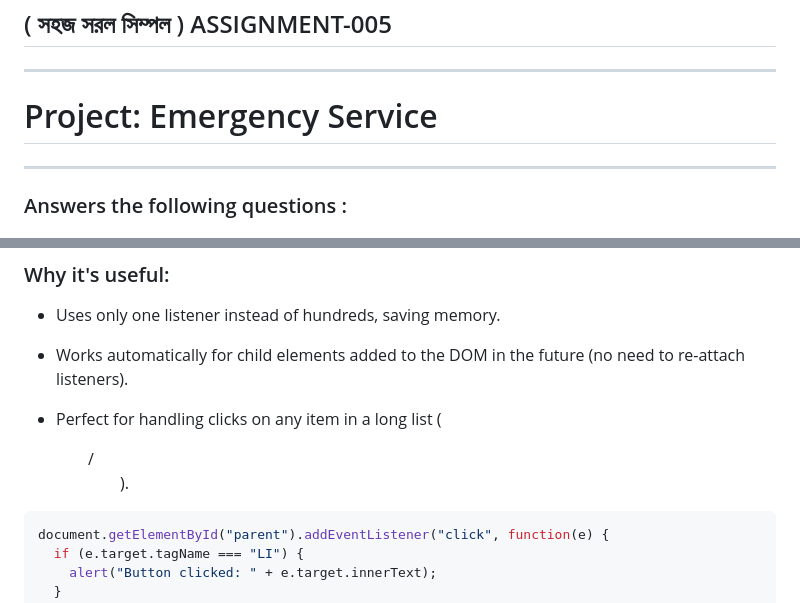
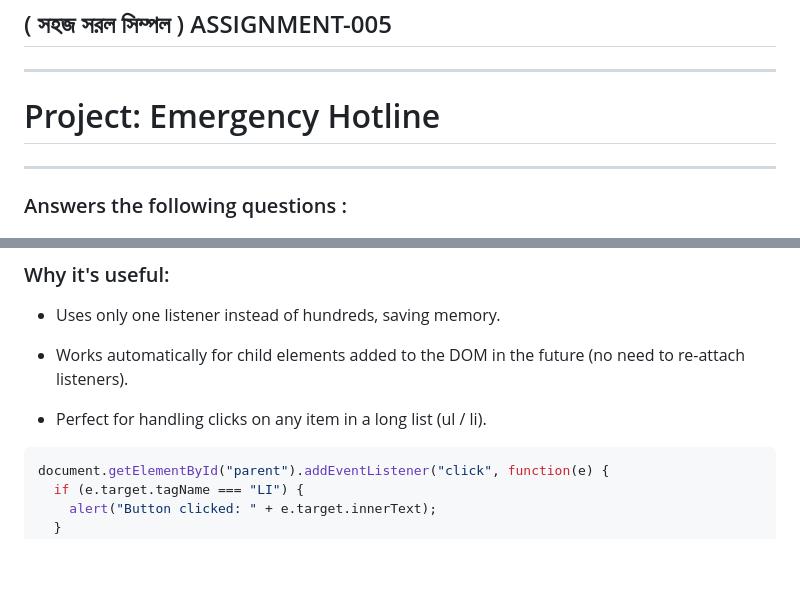
Before and after one commit to Shamim-Islam/B12-A5-Emergency-Hotline, a Markdown page: readme.md, 2 parts joined by grey strips. GitHub-like rendering; blank space fills up the shorter version.

````diff
--- a/readme.md
+++ b/readme.md
@@ -2,7 +2,7 @@
 
 ---
 
-# Project: Emergency Service
+# Project: Emergency Hotline
 
 ---
 
@@ -98,7 +98,7 @@ And so on, all the way up to the document object. It's the reason why an event l
 
 - Works automatically for child elements added to the DOM in the future (no need to re-attach listeners).
 
-- Perfect for handling clicks on any item in a long list (<ul> / <ol>).
+- Perfect for handling clicks on any item in a long list (ul / li).
 
 ```bash
 document.getElementById("parent").addEventListener("click", function(e) {
````
Also changed, not shown: other parts of readme.md (+5 -5 lines).
